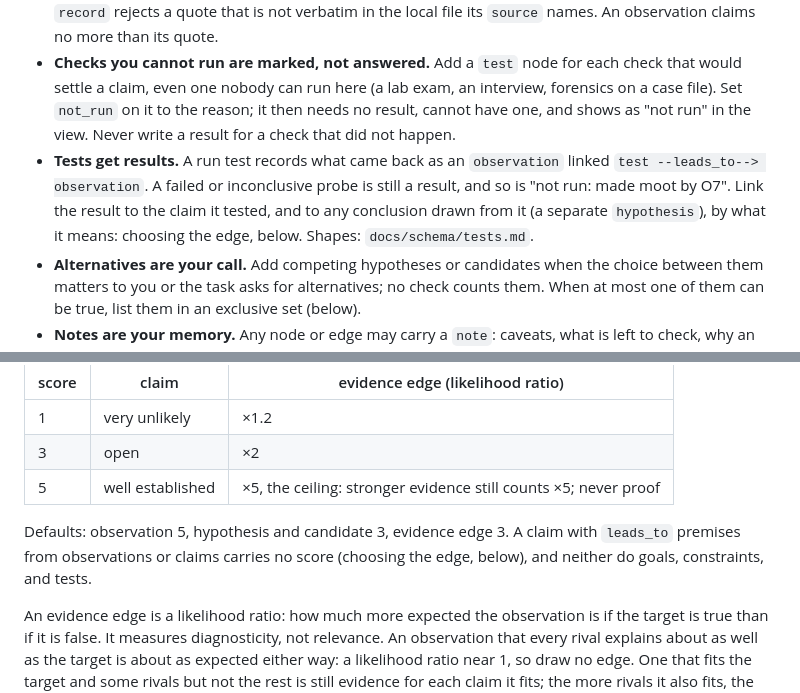
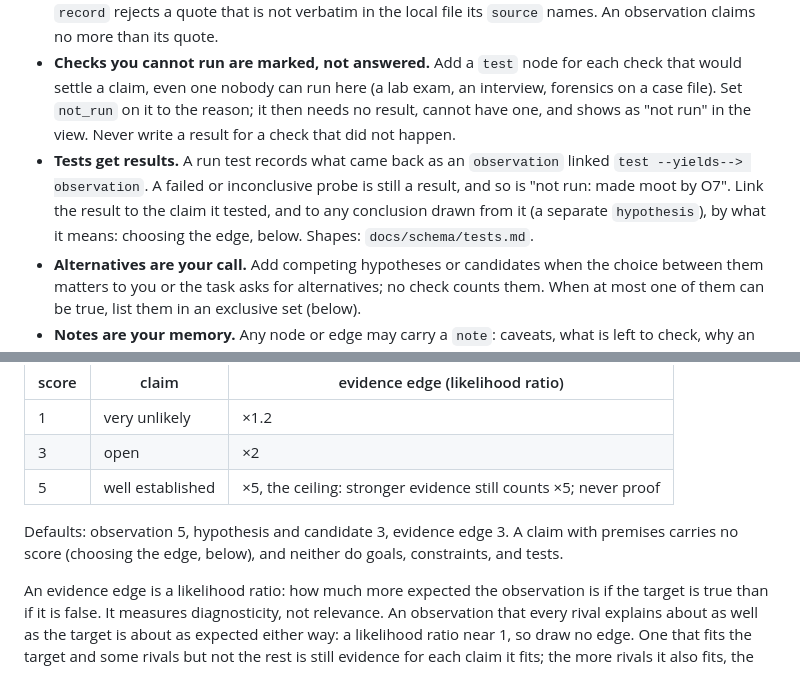
Before and after one commit to xian0x5a/reasoning-graph, a Markdown page: skills/reasoning-graph/SKILL.md, 2 parts joined by grey strips. GitHub-like rendering.

```diff
--- a/skills/reasoning-graph/SKILL.md
+++ b/skills/reasoning-graph/SKILL.md
@@ -73,7 +73,7 @@ Make every change through a patch. For what a patch cannot reach (`goal_policy`,
 
 - **Observations cite their source.** Set `source` to where the fact came from (file and line, section, URL, command); for a local file, start `source` with its path. When the source is text, set `quote` to the exact excerpt, hedges included ("may", "expert needed", "not checked"); join separate excerpts with `...`. `record` rejects a quote that is not verbatim in the local file its `source` names. An observation claims no more than its quote.
 - **Checks you cannot run are marked, not answered.** Add a `test` node for each check that would settle a claim, even one nobody can run here (a lab exam, an interview, forensics on a case file). Set `not_run` on it to the reason; it then needs no result, cannot have one, and shows as "not run" in the view. Never write a result for a check that did not happen.
-- **Tests get results.** A run test records what came back as an `observation` linked `test --leads_to--> observation`. A failed or inconclusive probe is still a result, and so is "not run: made moot by O7". Link the result to the claim it tested, and to any conclusion drawn from it (a separate `hypothesis`), by what it means: choosing the edge, below. Shapes: `docs/schema/tests.md`.
+- **Tests get results.** A run test records what came back as an `observation` linked `test --yields--> observation`. A failed or inconclusive probe is still a result, and so is "not run: made moot by O7". Link the result to the claim it tested, and to any conclusion drawn from it (a separate `hypothesis`), by what it means: choosing the edge, below. Shapes: `docs/schema/tests.md`.
 - **Alternatives are your call.** Add competing hypotheses or candidates when the choice between them matters to you or the task asks for alternatives; no check counts them. When at most one of them can be true, list them in an exclusive set (below).
 - **Notes are your memory.** Any node or edge may carry a `note`: caveats, what is left to check, why an inference holds, anything you want to find again when you reread the state. Write one on an edge when its score departs from the default or the link is not obvious from the two texts. What concerns no node goes in a file of your own.
 - **One node per claim for its whole life:** update it with `update_nodes` as evidence arrives instead of adding a second node for the proved form.
@@ -121,7 +121,7 @@ Keep working in the same state; nothing locks it. Put the rejection in one patch
 | 3 | open | ×2 |
 | 5 | well established | ×5, the ceiling: stronger evidence still counts ×5; never proof |
 
-Defaults: observation 5, hypothesis and candidate 3, evidence edge 3. A claim with `leads_to` premises from observations or claims carries no score (choosing the edge, below), and neither do goals, constraints, and tests.
+Defaults: observation 5, hypothesis and candidate 3, evidence edge 3. A claim with premises carries no score (choosing the edge, below), and neither do goals, constraints, and tests.
 
 An evidence edge is a likelihood ratio: how much more expected the observation is if the target is true than if it is false. It measures diagnosticity, not relevance. An observation that every rival explains about as well as the target is about as expected either way: a likelihood ratio near 1, so draw no edge. One that fits the target and some rivals but not the rest is still evidence for each claim it fits; the more rivals it also fits, the closer its ratio is to 1. An unscored edge still counts as score 3, ×2. A `contradicts` edge takes the reciprocal.
 
```
Also changed, not shown: other parts of skills/reasoning-graph/SKILL.md (+9 -8 lines), README.md (+1 -1 lines), docs/adr/0017-premise-of-and-yields-replace-leads-to.md (added, +40 -0 lines), plans/premise-of-and-yields.md (+4 -2 lines), docs/images/state-html-canvas.png, docs/images/state-html-case.png, 8 other files.
